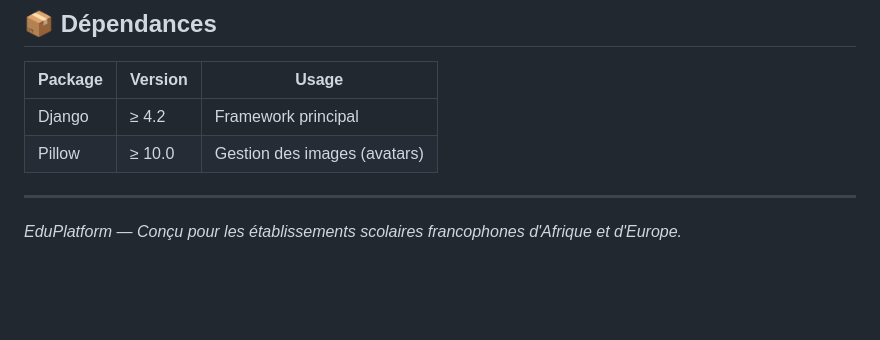
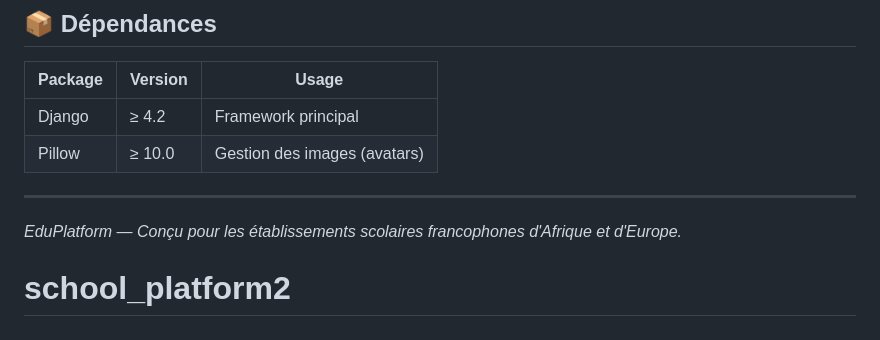
Before and after one commit to edjettcyber20-code/school_platform2, a Markdown page: README.md, the part around the change. Rendered like a GitHub page; blank space fills up the shorter version.

```diff
--- a/README.md
+++ b/README.md
@@ -160,3 +160,4 @@ gunicorn school_platform.wsgi:application
 ---
 
 *EduPlatform — Conçu pour les établissements scolaires francophones d'Afrique et d'Europe.*
+# school_platform2
```
